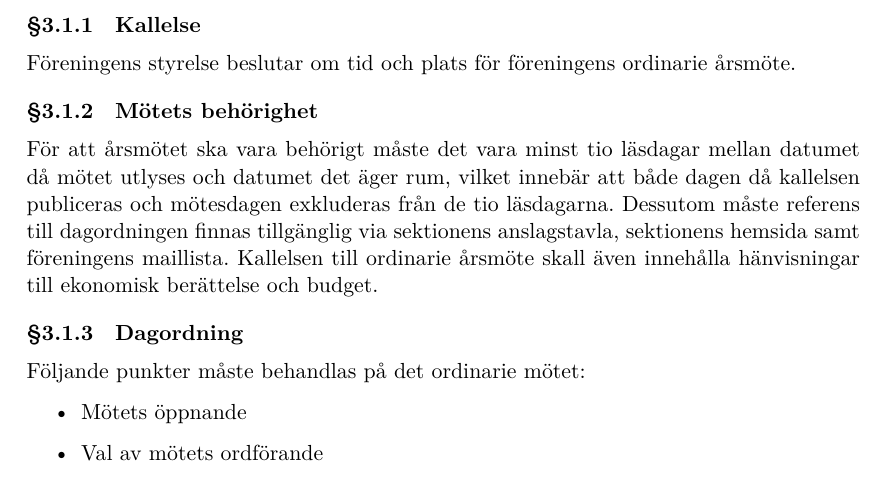
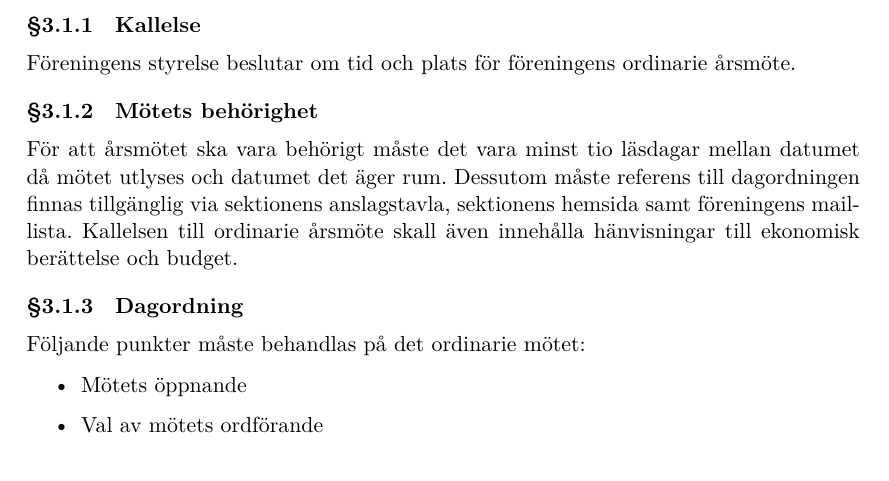
Before and after one commit to chalmersdrawit/Stadga, a LaTeX document (stadga/stadga.tex, which reads stadga/3-Sammankomster.tex): part of page 7 of 8, cut so that both start at the same text. Compiled offline with XeLaTeX.

Commit message:
Årsmöte 2022-03-02 - Motion A

```diff
--- a/stadga/3-Sammankomster.tex
+++ b/stadga/3-Sammankomster.tex
@@ -6,7 +6,7 @@
 Föreningens styrelse beslutar om tid och plats för föreningens ordinarie årsmöte.
 
 \subsubsection{Mötets behörighet} \label{sec:mötets-behörighet}
-För att årsmötet ska vara behörigt måste det vara minst tio läsdagar mellan datumet då mötet utlyses och datumet det äger rum, vilket innebär att både dagen då kallelsen publiceras och mötesdagen exkluderas från de tio läsdagarna. Dessutom måste referens till dagordningen finnas tillgänglig via sektionens anslagstavla, sektionens hemsida samt föreningens maillista. Kallelsen till ordinarie årsmöte skall även innehålla hänvisningar till ekonomisk berättelse och budget.
+För att årsmötet ska vara behörigt måste det vara minst tio läsdagar mellan datumet då mötet utlyses och datumet det äger rum. Dessutom måste referens till dagordningen finnas tillgänglig via sektionens anslagstavla, sektionens hemsida samt föreningens maillista. Kallelsen till ordinarie årsmöte skall även innehålla hänvisningar till ekonomisk berättelse och budget.
 
 \subsubsection{Dagordning}
 Följande punkter måste behandlas på det ordinarie mötet:
```
